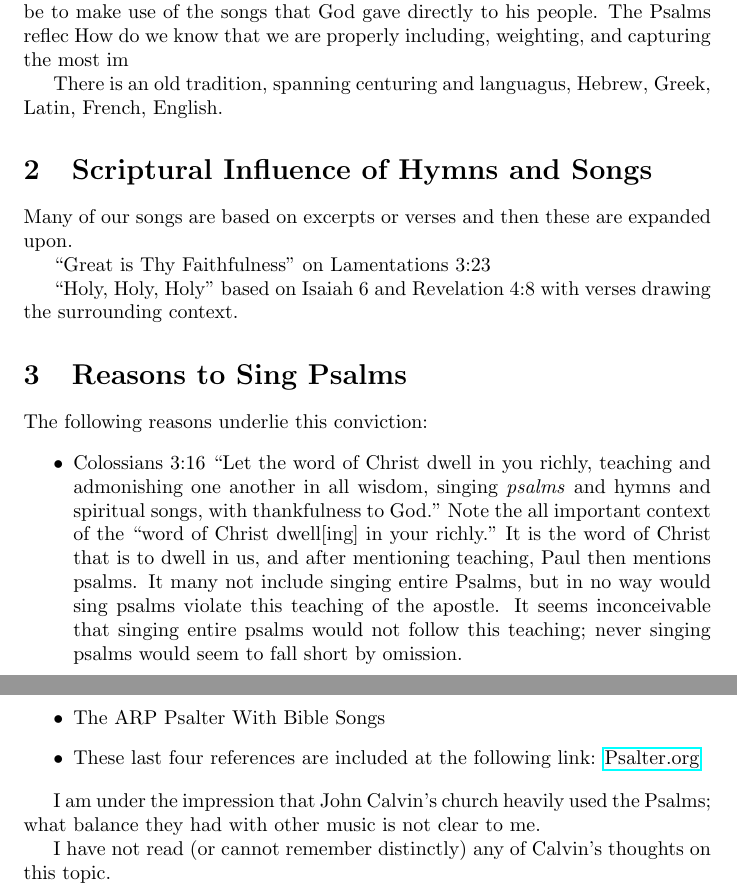
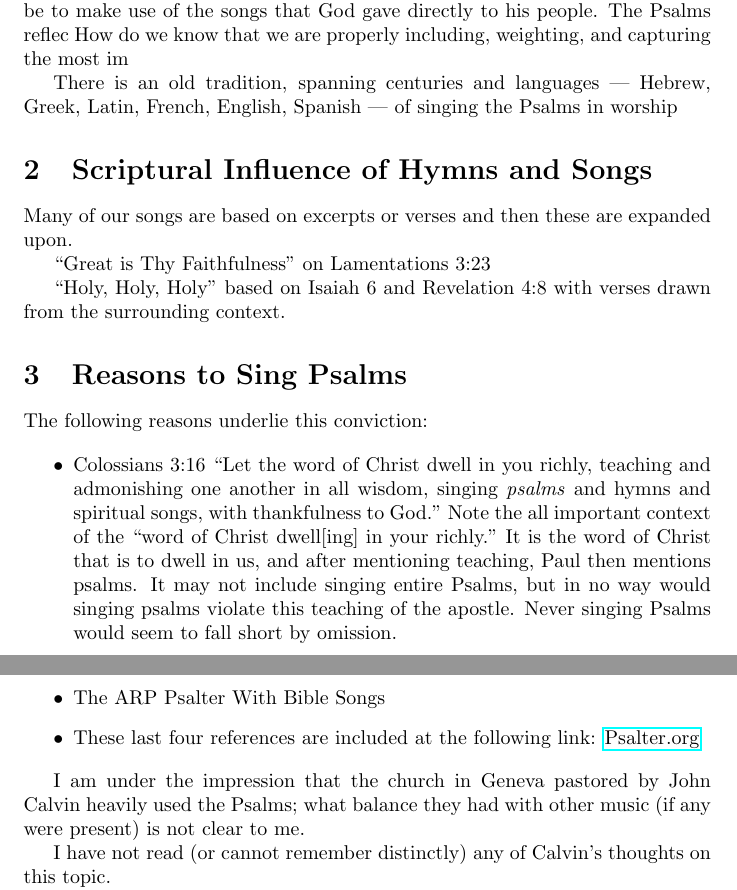
Before and after one commit to Squirrel-hue/Singing_Scripture, a LaTeX document (Thoughts_on_Singing_Psalms.tex): two parts of pages 1 and 4 of 4, joined at a grey line, cut so that both start at the same text. Compiled offline with pdfLaTeX.

Commit message:
2023-08-10 Rev. 5

```diff
--- a/Thoughts_on_Singing_Psalms.tex
+++ b/Thoughts_on_Singing_Psalms.tex
@@ -16,7 +16,7 @@ How do we know that we are properly including the whole counsel of God as reveal
 There may be many ways of answering these questions, but one way would be to make use of the songs that God gave directly to his people.  The Psalms reflec
 How do we know that we are properly including, weighting, and capturing the most im
 
-There is an old tradition, spanning centuring and languagus, Hebrew, Greek, Latin, French, English.
+There is an old tradition, spanning centuries and languages --- Hebrew, Greek, Latin, French, English, Spanish --- of singing the Psalms in worship
 
 \section{Scriptural Influence of Hymns and Songs}
 
@@ -24,13 +24,15 @@ Many of our songs are based on excerpts or verses and then these are expanded up
 
 ``Great is Thy Faithfulness" on Lamentations 3:23
 
-``Holy, Holy, Holy" based on Isaiah 6 and Revelation 4:8 with verses drawing the surrounding context.
+``Holy, Holy, Holy" based on Isaiah 6 and Revelation 4:8 with verses drawn from the surrounding context.
+
 \section{Reasons to Sing Psalms}
+
 The following reasons underlie this conviction:
 
 \begin{itemize}
-	\item Colossians 3:16 ``Let the word of Christ dwell in you richly, teaching and admonishing one another in all wisdom, singing \emph{psalms} and hymns and spiritual songs, with thankfulness to God." Note the all important context of the ``word of Christ dwell[ing] in your richly." It is the word of Christ that is to dwell in us, and after mentioning teaching, Paul then mentions psalms.  It many not include singing entire Psalms, but in no way would sing psalms violate this teaching of the apostle.  It seems inconceivable that singing entire psalms would not follow this teaching; never singing psalms would seem to fall short by omission.
-	\item That some verses or phrases from the Psalms are sung in many churches is undeniable, and this is a good thing.  But it may still fall short of the fulness of the meaning of the apostle, and we possess the means to approach or attain his teaching in this matter.
+	\item Colossians 3:16 ``Let the word of Christ dwell in you richly, teaching and admonishing one another in all wisdom, singing \emph{psalms} and hymns and spiritual songs, with thankfulness to God." Note the all important context of the ``word of Christ dwell[ing] in your richly." It is the word of Christ that is to dwell in us, and after mentioning teaching, Paul then mentions psalms.  It may not include singing entire Psalms, but in no way would singing psalms violate this teaching of the apostle.  Never singing Psalms would seem to fall short by omission.
+	\item That some verses or phrases from the Psalms are sung in many churches is undeniable, and this is a good thing.  But it may still fall short of the fulness of the meaning of the apostle, and we possess the means to approach or attain his exhortation in this matter.
 	\item Nothing we think or write will equal (much less surpass) the gift of the Holy Spirit to the Church.
 	\item In our worship, the closer we remain to Scripture the better, including even using the actual words or translated equivalents.
 	\item It will aid in our memorization of Scripture.
@@ -102,7 +105,7 @@ It seems that the tradition is to capitalize tune title.
 
 
 
-I am under the impression that John Calvin's church heavily used the Psalms; what balance they had with other music is not clear to me.
+I am under the impression that the church in Geneva pastored by John Calvin heavily used the Psalms; what balance they had with other music (if any were present) is not clear to me.
 
 I have not read (or cannot remember distinctly) any of Calvin's thoughts on this topic.
 
```
Also changed, not shown: Other_Psalters/Ruiz_salterio.pdf (renamed from Ruiz_salterio.pdf), Psalter.pdf (deleted), Scottish Psalter of 1650 & KJV Psalms - Side by Side.pdf (deleted), Screenshot from 2023-07-16 16-13-55.png (deleted), Thoughts_on_Singing_Psalms.pdf (added), Why_Sing_Scottish_Psalter.pdf (deleted), psalter-1-e1464877696421-1024x808.png (deleted), Thoughts_on_Singing_Psalms.tex (5 more changed lines), 7 other files.
